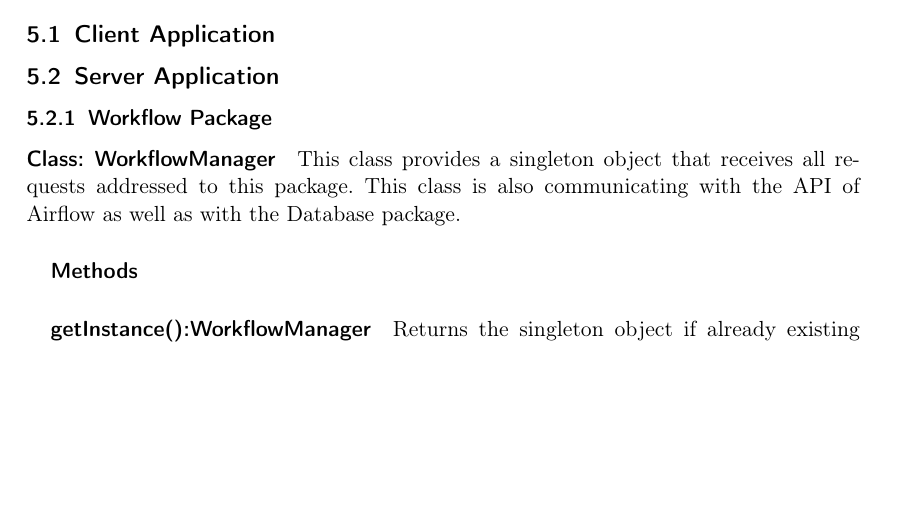
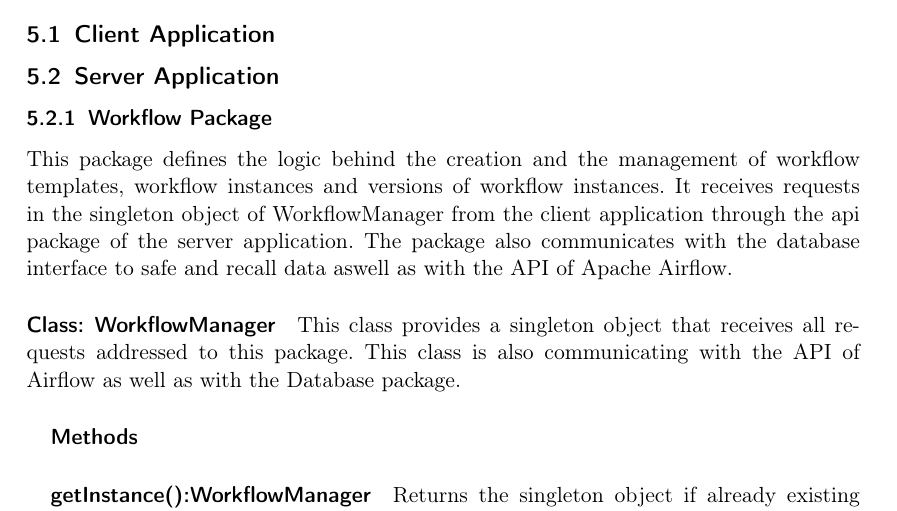
Before and after one commit to soerenray/MatFlow, a LaTeX document (Entwurfsheft/main.tex, which reads Entwurfsheft/workflowPackage.tex): part of page 8 of 18 before the commit and part of page 8 of 19 after it, cut so that both start at the same text, the shorter picture padded with empty space. Compiled offline with pdfLaTeX.

Commit message:
Added package description for the workflow package.

```diff
--- a/Entwurfsheft/workflowPackage.tex
+++ b/Entwurfsheft/workflowPackage.tex
@@ -1,5 +1,5 @@
 \subsubsection{Workflow Package}
-
+This package defines the logic behind the creation and the management of workflow templates, workflow instances and versions of workflow instances. It receives requests in the singleton object of WorkflowManager from the client application through the api package of the server application. The package also communicates with the database interface to safe and recall data aswell as with the API of Apache Airflow.
 
 \paragraph{Class: WorkflowManager}
 This class provides a singleton object that receives all requests addressed to this package. This class is also communicating with the API of Airflow as well as with the Database package.
```
